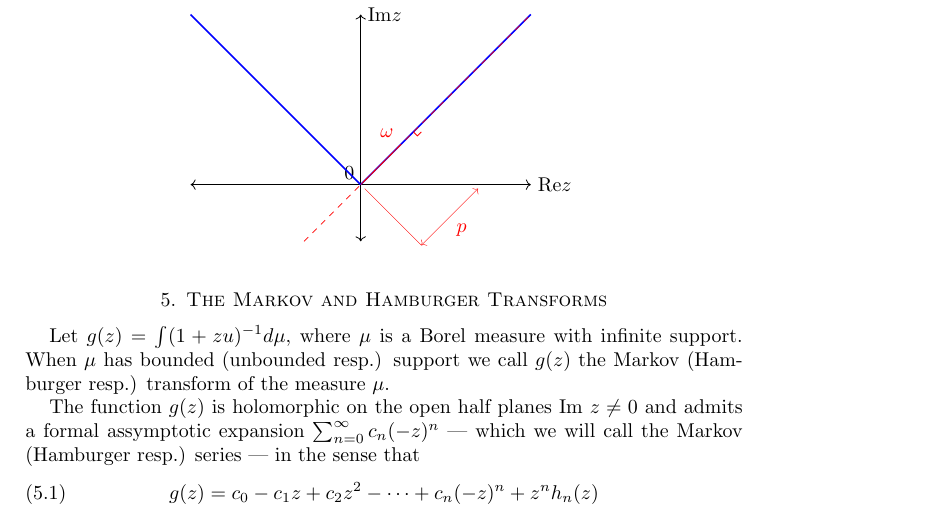
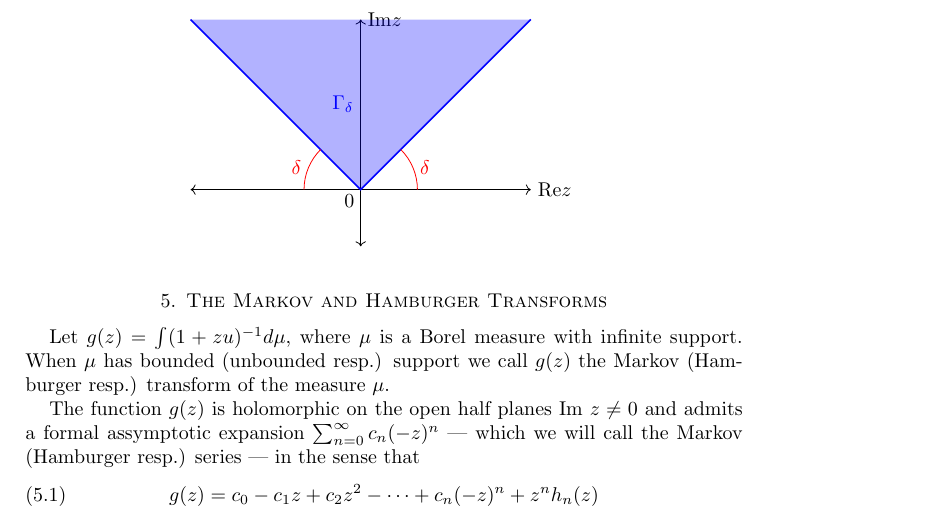
Before and after one commit to JasperTomanYih/shape-reconstruction, a LaTeX paper (main.tex): part of page 9 of 15, cut so that both start at the same text. Compiled offline with pdfLaTeX.

Commit message:
added wedge domain figure

```diff
--- a/main.tex
+++ b/main.tex
@@ -392,24 +392,21 @@ It remains to determine if and in what sense this trailing term $h_n(z)$ vanishe
 In the case when $\mu$ has bounded support, $h_n(z)$ exists in a neighborhood of $0$ and vanishes as $z \rightarrow 0$ in this neighboorhood. Thus the assymptotic expansion \ref{assexp} is the Taylor expansion: The Markov transform is analytic at the origin.
 
 \begin{figure}
-    \begin{tikzpicture}[wedge/.style={-,thick,blue},
-        angle/.style={-,red},
+    \begin{tikzpicture}[wedge/.style={blue, fill=blue, fill opacity = 0.3},
+        angle/.style={red},
         axis/.style={<->,black}]
     %draw axes
     \draw[axis] (-3,0) -- (3,0) node[anchor=west]{$\text{Re} z$};
-    \node at (-.2,.2) {$0$};
+    \node at (-.2,-.2) {$0$};
     \draw[axis] (0,-1) -- (0,3) node[anchor=west]{$\text{Im} z$};
     %draw wedge
-    \draw[wedge] (0, 0) -- (-3, 3) node[midway, right]{};
-    \draw[wedge] (0, 0) -- (3, 3) node[midway, right]{};
-    %draw projection angle and orthogonal vector
-    \draw[red,dashed] (-1,-1) -- (3,3);
+    \fill[wedge] (0, 0) -- (-3, 3) -- (3,3) -- cycle;
+    \draw[thick, blue] (-3, 3) -- (0,0) -- (3,3);
+    \node[left, blue] at (0,1.5) {$\Gamma_\delta$};
+    %draw angle
     \def\ra{.07};
-    \draw[red] (1-\ra, 1-\ra) -- (1,1-2*\ra) -- (1+\ra,1-\ra);
-    \draw[angle] (0,0) -- (0.7,0.7) node[above left]{$\omega$};
-    %draw extension line
-    \draw[very thin, red] (\ra, -\ra) -- (1+\ra, -1-\ra);
-    \draw[<->,very thin, red] (1+\ra, -1-\ra) -- (2+\ra, -\ra) node[midway,below right]{$p$};
+    \draw[red] (1,0) arc (0:45:1) node[midway, right]{$\delta$};
+    \draw[red] (-1,0) arc (180:135:1)node[midway, left]{$\delta$};
     \end{tikzpicture}
 \end{figure}
 
```
